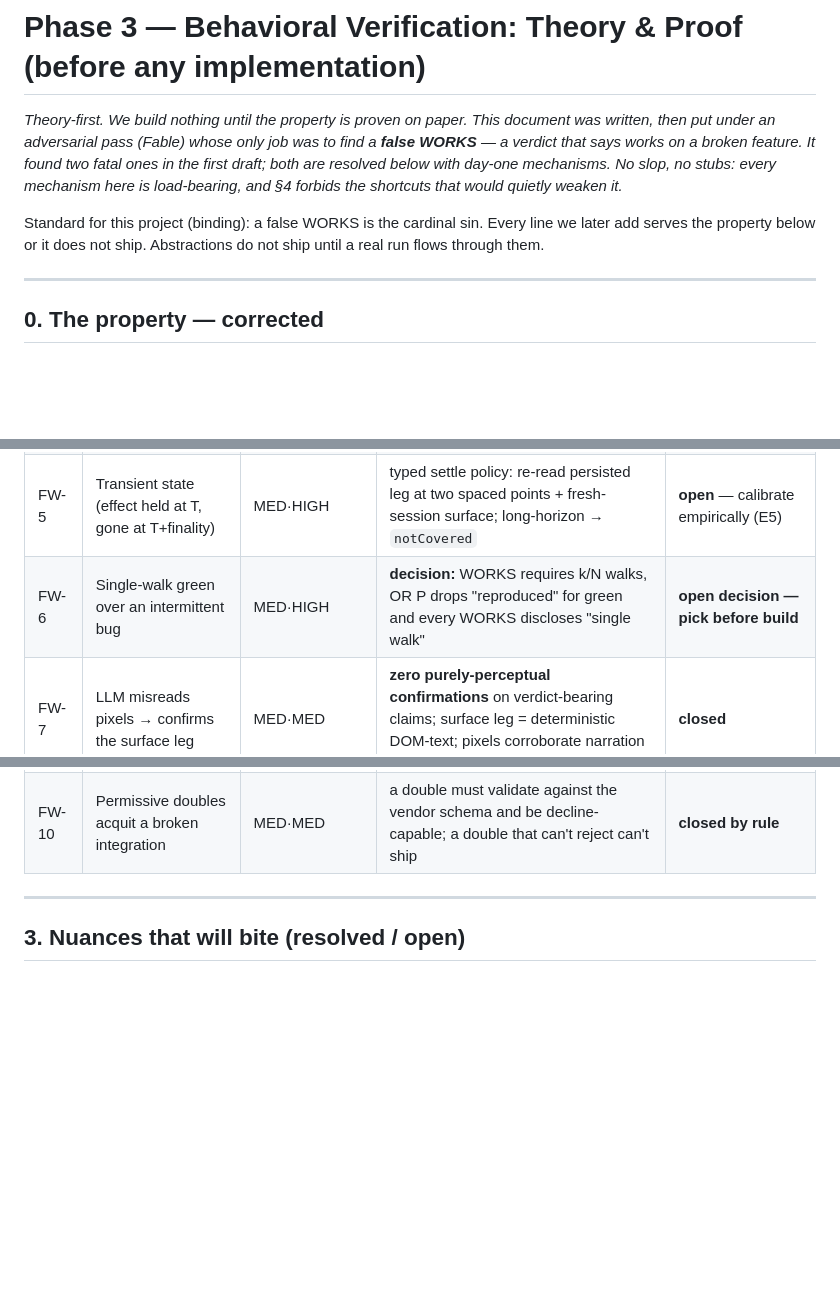
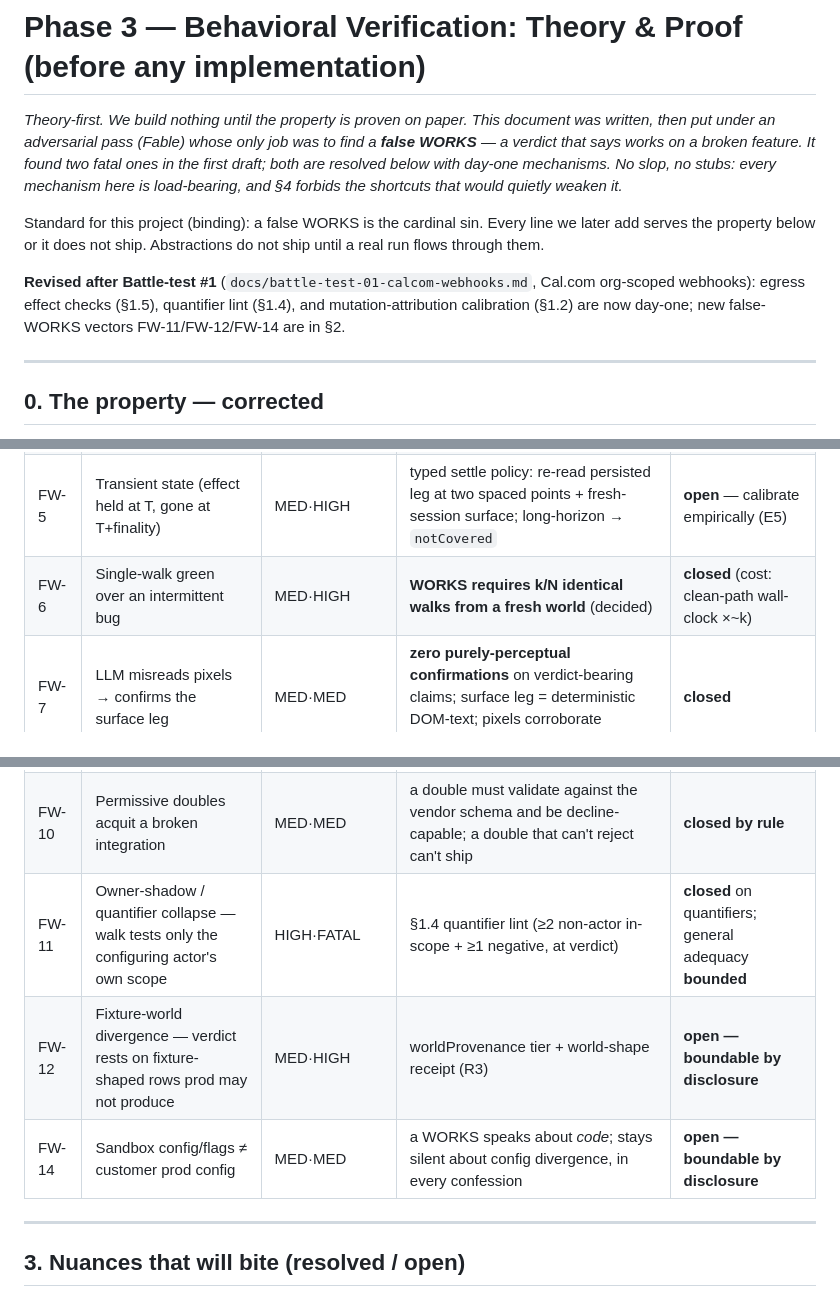
Before and after one commit to 0prodigy/proofbench, a Markdown page: docs/phase-3-theory.md, 3 parts joined by grey strips. Drawn GitHub-style; blank space fills up the shorter version.

```diff
--- a/docs/phase-3-theory.md
+++ b/docs/phase-3-theory.md
@@ -9,6 +9,10 @@ here is load-bearing, and §4 forbids the shortcuts that would quietly weaken it
 Standard for this project (binding): a false WORKS is the cardinal sin. Every line we later
 add serves the property below or it does not ship. Abstractions do not ship until a real run
 flows through them.
+
+**Revised after Battle-test #1** (`docs/battle-test-01-calcom-webhooks.md`, Cal.com org-scoped
+webhooks): egress effect checks (§1.5), quantifier lint (§1.4), and mutation-attribution
+calibration (§1.2) are now day-one; new false-WORKS vectors FW-11/FW-12/FW-14 are in §2.
 
 ---
 
@@ -122,11 +157,14 @@ Status = **closed** (by a §1 mechanism), **bounded** (corpus-gated), or **open*
 | FW-3 | Vacuous claim set (tautologies, N/A, empty checks) | HIGH·HIGH | §1.3 verdict-side minimums | **closed** on structure; kill-condition *quality* **bounded** |
 | FW-4 | Wrong-bytes binding (stale image labeled with new SHA) | MED·HIGH | "pb built it from the tree, or refuses to bind"; labels/`/version` are hearsay; prebuilt → CND floor | **closed**; non-reproducible builds → **open** policy |
 | FW-5 | Transient state (effect held at T, gone at T+finality) | MED·HIGH | typed settle policy: re-read persisted leg at two spaced points + fresh-session surface; long-horizon → `notCovered` | **open** — calibrate empirically (E5) |
-| FW-6 | Single-walk green over an intermittent bug | MED·HIGH | **decision:** WORKS requires k/N walks, OR P drops "reproduced" for green and every WORKS discloses "single walk" | **open decision — pick before build** |
+| FW-6 | Single-walk green over an intermittent bug | MED·HIGH | **WORKS requires k/N identical walks from a fresh world** (decided) | **closed** (cost: clean-path wall-clock ×~k) |
 | FW-7 | LLM misreads pixels → confirms the surface leg | MED·MED | **zero purely-perceptual confirmations** on verdict-bearing claims; surface leg = deterministic DOM-text; pixels corroborate narration only | **closed** |
 | FW-8 | Attach mode: a concurrent write satisfies your check | LOW(v1)·HIGH | reserve now: run-scoped nonce entities, or effect claims cap at CND; receipts name primary-vs-replica | **reserved** (v1 is conjure-only) |
 | FW-9 | Human retry-to-green, forwards the lucky file | HIGH-over-time·MED | at mint, scan output dir for sibling case files (same promise+fingerprint), stamp "3rd run; siblings: CND, DNW" | **open** (product-level; cheap mitigation) |
 | FW-10 | Permissive doubles acquit a broken integration | MED·MED | a double must validate against the vendor schema and be decline-capable; a double that can't reject can't ship | **closed by rule** |
+| FW-11 | Owner-shadow / quantifier collapse — walk tests only the configuring actor's own scope | HIGH·FATAL | §1.4 quantifier lint (≥2 non-actor in-scope + ≥1 negative, at verdict) | **closed** on quantifiers; general adequacy **bounded** |
+| FW-12 | Fixture-world divergence — verdict rests on fixture-shaped rows prod may not produce | MED·HIGH | worldProvenance tier + world-shape receipt (R3) | **open — boundable by disclosure** |
+| FW-14 | Sandbox config/flags ≠ customer prod config | MED·MED | a WORKS speaks about *code*; stays silent about config divergence, in every confession | **open — boundable by disclosure** |
 
 ---
 
```
Also changed, not shown: other parts of docs/phase-3-theory.md (+38 -7 lines), docs/battle-test-01-calcom-webhooks.md (added, +170 -0 lines).
